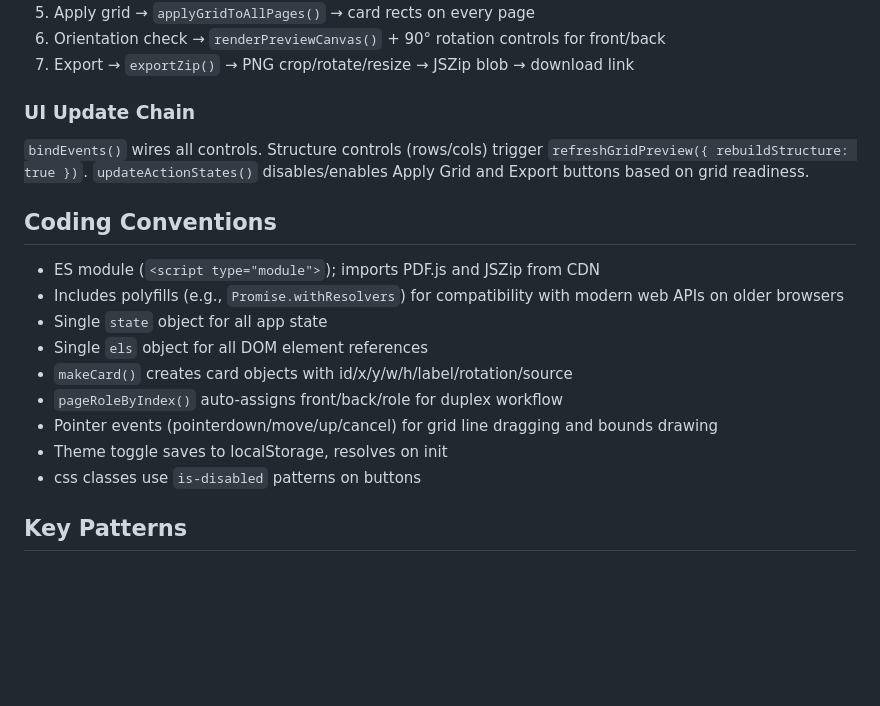
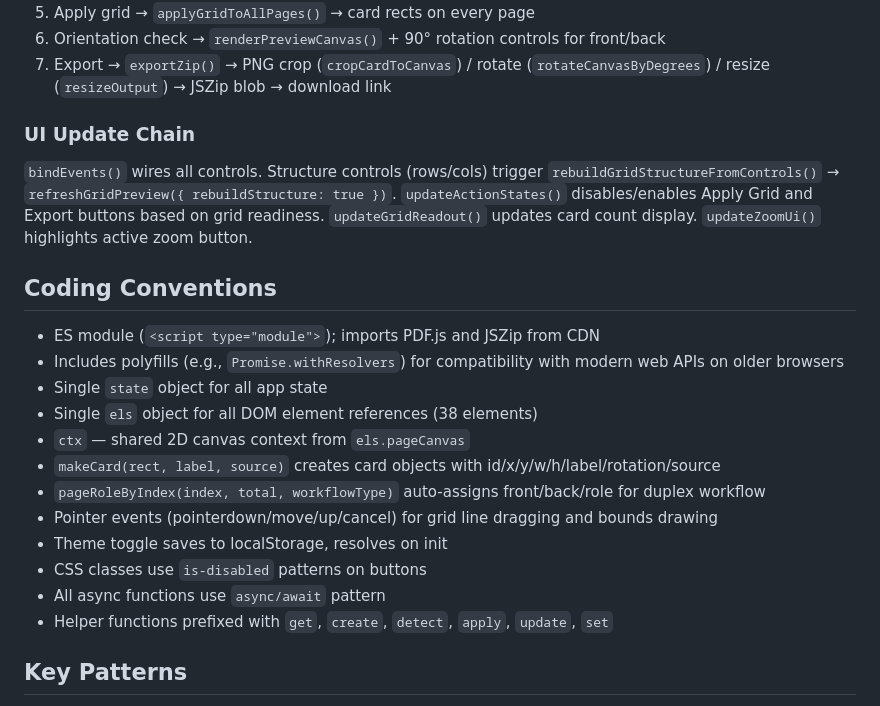
Before and after one commit to mgonzalvez/card_extractor, a Markdown page: AGENTS.md, the part around one of its changes. GitHub-like rendering; blank space fills up the shorter version.

```diff
--- a/AGENTS.md
+++ b/AGENTS.md
@@ -50,20 +84,23 @@ Shared in a single `state` object:
 5. Apply grid → `applyGridToAllPages()` → card rects on every page
 6. Orientation check → `renderPreviewCanvas()` + 90° rotation controls for front/back
-7. Export → `exportZip()` → PNG crop/rotate/resize → JSZip blob → download link
+7. Export → `exportZip()` → PNG crop (`cropCardToCanvas`) / rotate (`rotateCanvasByDegrees`) / resize (`resizeOutput`) → JSZip blob → download link
 
 ### UI Update Chain
-`bindEvents()` wires all controls. Structure controls (rows/cols) trigger `refreshGridPreview({ rebuildStructure: true })`. `updateActionStates()` disables/enables Apply Grid and Export buttons based on grid readiness.
+`bindEvents()` wires all controls. Structure controls (rows/cols) trigger `rebuildGridStructureFromControls()` → `refreshGridPreview({ rebuildStructure: true })`. `updateActionStates()` disables/enables Apply Grid and Export buttons based on grid readiness. `updateGridReadout()` updates card count display. `updateZoomUi()` highlights active zoom button.
 
 ## Coding Conventions
 - ES module (`<script type="module">`); imports PDF.js and JSZip from CDN
 - Includes polyfills (e.g., `Promise.withResolvers`) for compatibility with modern web APIs on older browsers
 - Single `state` object for all app state
-- Single `els` object for all DOM element references
-- `makeCard()` creates card objects with id/x/y/w/h/label/rotation/source
-- `pageRoleByIndex()` auto-assigns front/back/role for duplex workflow
+- Single `els` object for all DOM element references (38 elements)
+- `ctx` — shared 2D canvas context from `els.pageCanvas`
+- `makeCard(rect, label, source)` creates card objects with id/x/y/w/h/label/rotation/source
+- `pageRoleByIndex(index, total, workflowType)` auto-assigns front/back/role for duplex workflow
 - Pointer events (pointerdown/move/up/cancel) for grid line dragging and bounds drawing
 - Theme toggle saves to localStorage, resolves on init
-- css classes use `is-disabled` patterns on buttons
+- CSS classes use `is-disabled` patterns on buttons
+- All async functions use `async/await` pattern
+- Helper functions prefixed with `get`, `create`, `detect`, `apply`, `update`, `set`
 
 ## Key Patterns
 - Grid lines stored in normalized (0-1) coords → denormalized to pixels per page for accurate slicing
```
Also changed, not shown: other parts of AGENTS.md (+45 -11 lines).
